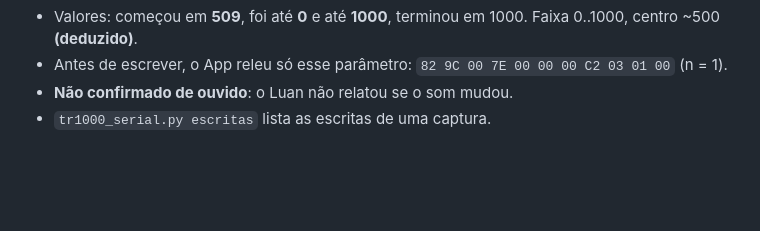
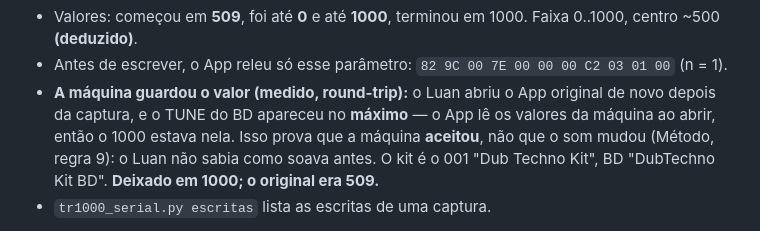
Before and after one commit to luanmoura-aimanager/tr1000-grid, a Markdown page: REFERENCIA.md, the part around the change. Rendered like a GitHub page; blank space fills up the shorter version.

Commit message:
REFERENCIA: o TUNE escrito pelo App ficou na maquina (round-trip); deixado em 1000, original 509
Co-Authored-By: Claude Opus 5.5 <noreply@anthropic.com>

```diff
--- a/REFERENCIA.md
+++ b/REFERENCIA.md
@@ -218,7 +218,11 @@ máquina → App   03 <bloco> <x> <y> <índice> <índice>           confirmaçã
 - Valores: começou em **509**, foi até **0** e até **1000**, terminou em 1000. Faixa
   0..1000, centro ~500 **(deduzido)**.
 - Antes de escrever, o App releu só esse parâmetro: `82 9C 00 7E 00 00 00 C2 03 01 00` (n = 1).
-- **Não confirmado de ouvido**: o Luan não relatou se o som mudou.
+- **A máquina guardou o valor (medido, round-trip):** o Luan abriu o App original de novo
+  depois da captura, e o TUNE do BD apareceu no **máximo** — o App lê os valores da máquina
+  ao abrir, então o 1000 estava nela. Isso prova que a máquina **aceitou**, não que o som
+  mudou (Método, regra 9): o Luan não sabia como soava antes. O kit é o 001 "Dub Techno
+  Kit", BD "DubTechno Kit BD". **Deixado em 1000; o original era 509.**
 - `tr1000_serial.py escritas` lista as escritas de uma captura.
 
 O que isso destrava: o mesmo `01` deve escrever **qualquer** índice, inclusive os steps.
```
